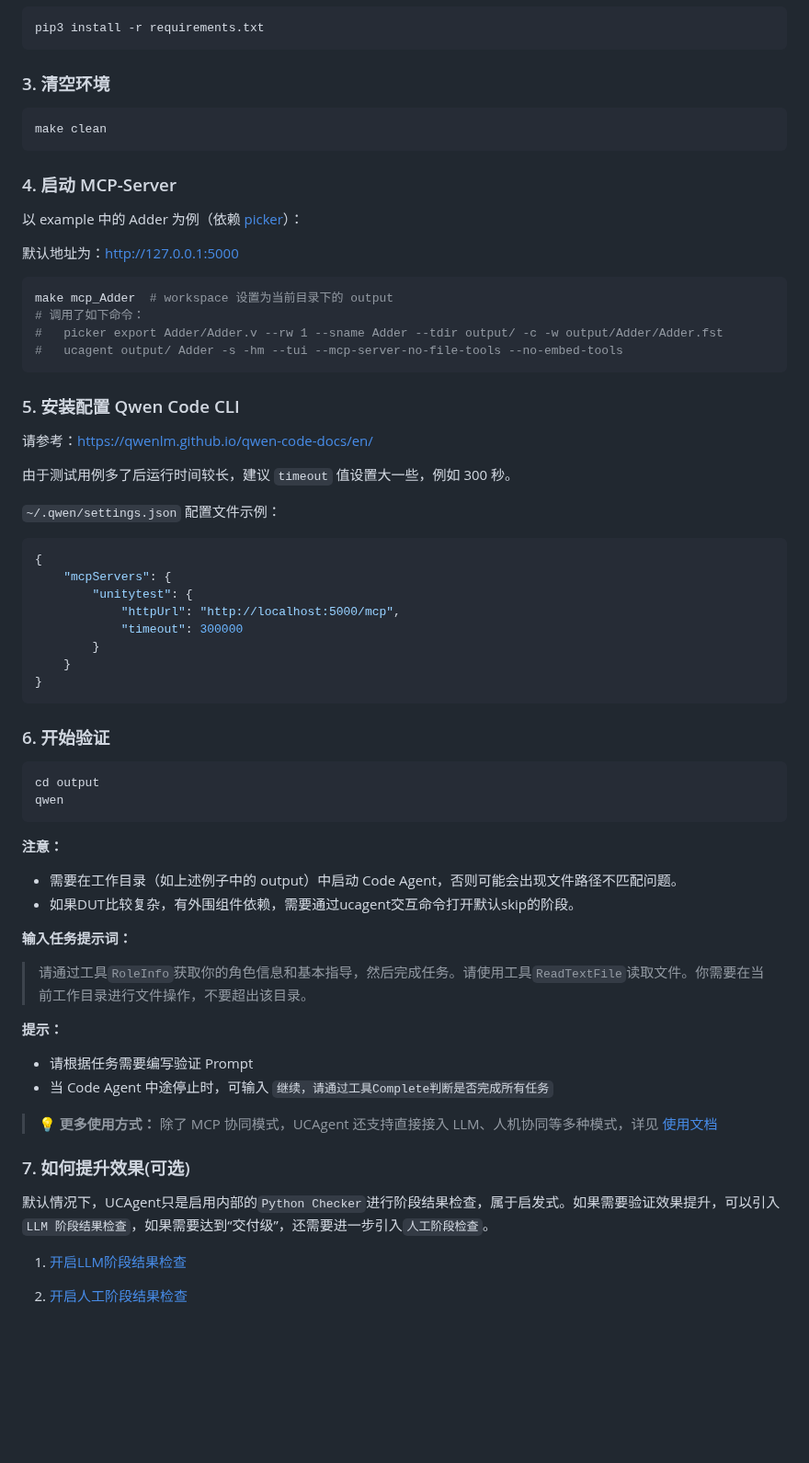
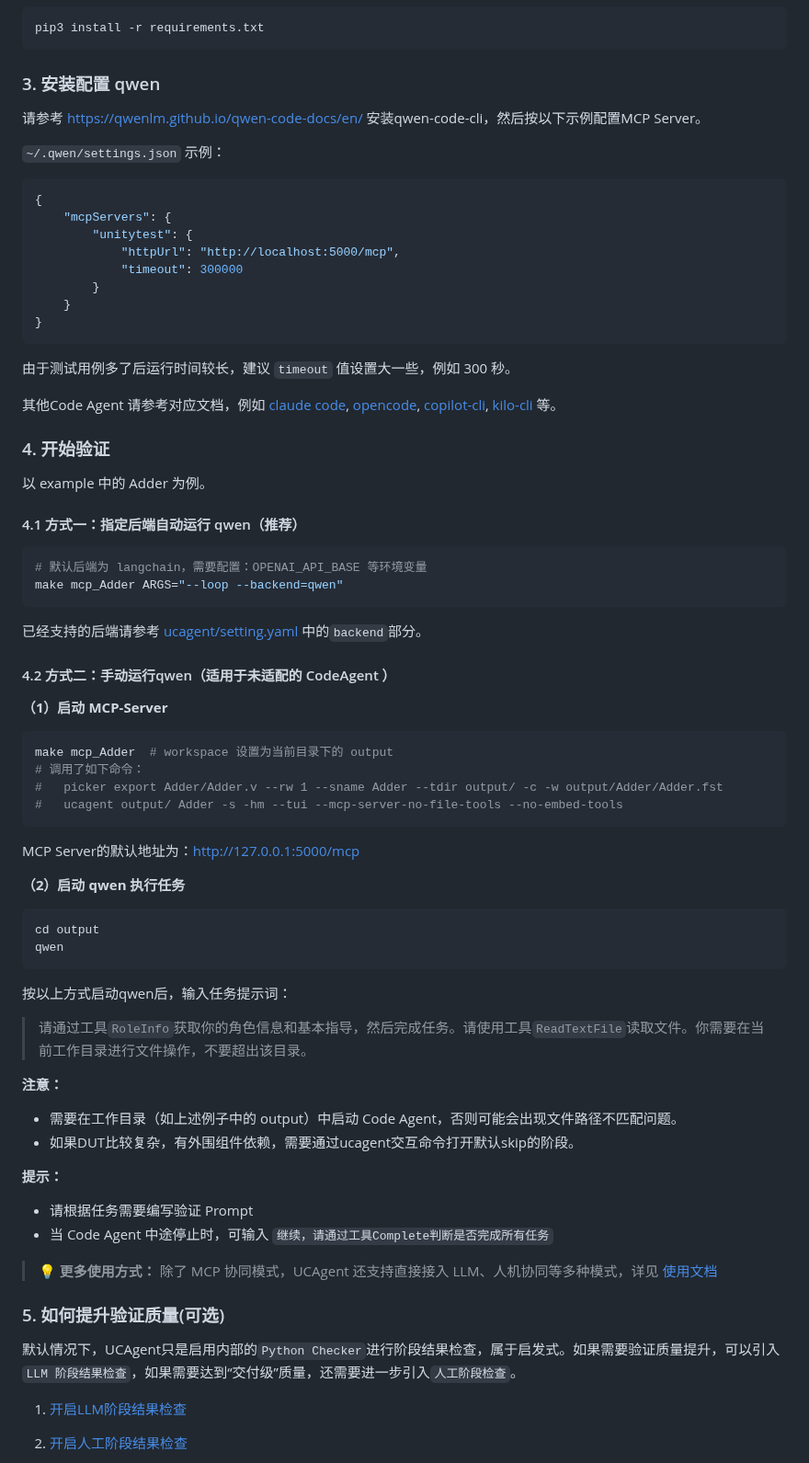
Before and after one commit to XS-MLVP/UCAgent, a Markdown page: README.zh.md, the part around the change. Shown at 92% size. GitHub-like rendering; blank space fills up the shorter version.

````diff
--- a/README.zh.md
+++ b/README.zh.md
@@ -45,17 +45,43 @@ cd UCAgent
 pip3 install -r requirements.txt
 ```
 
-### 3. 清空环境
+### 3. 安装配置 qwen
+
+请参考 [https://qwenlm.github.io/qwen-code-docs/en/](https://qwenlm.github.io/qwen-code-docs/en/) 安装qwen-code-cli，然后按以下示例配置MCP Server。
+
+`~/.qwen/settings.json` 示例：
+
+```json
+{
+    "mcpServers": {
+	    "unitytest": {
+            "httpUrl": "http://localhost:5000/mcp",
+            "timeout": 300000
+        }
+    }
+}
+```
+
+由于测试用例多了后运行时间较长，建议 `timeout` 值设置大一些，例如 300 秒。
+
+其他Code Agent 请参考对应文档，例如 [claude code](https://claude.com/product/claude-code), [opencode](https://opencode.ai/), [copilot-cli](https://docs.github.com/en/copilot/how-tos/use-copilot-agents/use-copilot-cli), [kilo-cli](https://kilo.ai/cli) 等。
+
+### 4. 开始验证
+
+以 example 中的 Adder 为例。
+
+#### 4.1 方式一：指定后端自动运行 qwen（推荐）
 
 ```bash
-make clean
+# 默认后端为 langchain，需要配置：OPENAI_API_BASE 等环境变量
+make mcp_Adder ARGS="--loop --backend=qwen"
 ```
 
-### 4. 启动 MCP-Server
+已经支持的后端请参考 [ucagent/setting.yaml](/ucagent/setting.yaml) 中的`backend`部分。
 
-以 example 中的 Adder 为例（依赖 [picker](https://github.com/XS-MLVP/picker)）：
+#### 4.2 方式二：手动运行qwen（适用于未适配的 CodeAgent ）
 
-默认地址为：http://127.0.0.1:5000
+**（1）启动 MCP-Server**
 
 ```bash
 make mcp_Adder  # workspace 设置为当前目录下的 output
@@ -64,39 +90,22 @@ make mcp_Adder  # workspace 设置为当前目录下的 output
 #   ucagent output/ Adder -s -hm --tui --mcp-server-no-file-tools --no-embed-tools
 ```
 
-### 5. 安装配置 Qwen Code CLI
+MCP Server的默认地址为：http://127.0.0.1:5000/mcp
 
-请参考：[https://qwenlm.github.io/qwen-code-docs/en/](https://qwenlm.github.io/qwen-code-docs/en/)
-
-由于测试用例多了后运行时间较长，建议 `timeout` 值设置大一些，例如 300 秒。
-
-`~/.qwen/settings.json` 配置文件示例：
-
-```json
-{
-	"mcpServers": {
-		"unitytest": {
-			"httpUrl": "http://localhost:5000/mcp",
-			"timeout": 300000
-		}
-	}
-}
-```
-
-### 6. 开始验证
+**（2）启动 qwen 执行任务**
 
 ```bash
 cd output
 qwen
 ```
 
+按以上方式启动qwen后，输入任务提示词：
+
+> 请通过工具`RoleInfo`获取你的角色信息和基本指导，然后完成任务。请使用工具`ReadTextFile`读取文件。你需要在当前工作目录进行文件操作，不要超出该目录。
+
 **注意：**
 - 需要在工作目录（如上述例子中的 output）中启动 Code Agent，否则可能会出现文件路径不匹配问题。
 - 如果DUT比较复杂，有外围组件依赖，需要通过ucagent交互命令打开默认skip的阶段。
-
-**输入任务提示词：**
-
-> 请通过工具`RoleInfo`获取你的角色信息和基本指导，然后完成任务。请使用工具`ReadTextFile`读取文件。你需要在当前工作目录进行文件操作，不要超出该目录。
 
 **提示：**
 
@@ -106,9 +115,9 @@ qwen
 > 💡 **更多使用方式：** 除了 MCP 协同模式，UCAgent 还支持直接接入 LLM、人机协同等多种模式，详见 [使用文档](https://ucagent.open-verify.cc/content/02_usage/01_direct/)
 
 
-### 7. 如何提升效果(可选)
+### 5. 如何提升验证质量(可选)
 
-默认情况下，UCAgent只是启用内部的`Python Checker`进行阶段结果检查，属于启发式。如果需要验证效果提升，可以引入 `LLM 阶段结果检查`，如果需要达到“交付级”，还需要进一步引入`人工阶段检查`。
+默认情况下，UCAgent只是启用内部的`Python Checker`进行阶段结果检查，属于启发式。如果需要验证质量提升，可以引入 `LLM 阶段结果检查`，如果需要达到“交付级”质量，还需要进一步引入`人工阶段检查`。
 
 1. [开启LLM阶段结果检查](/examples/LLMCheck/README.md)
 
````
Also changed, not shown: README.en.md (+39 -30 lines).
